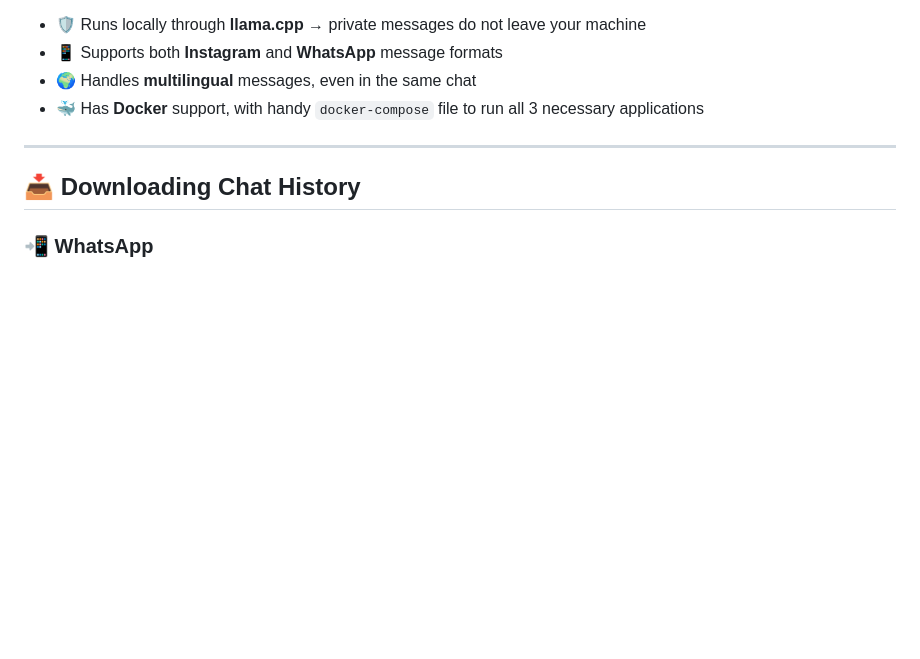
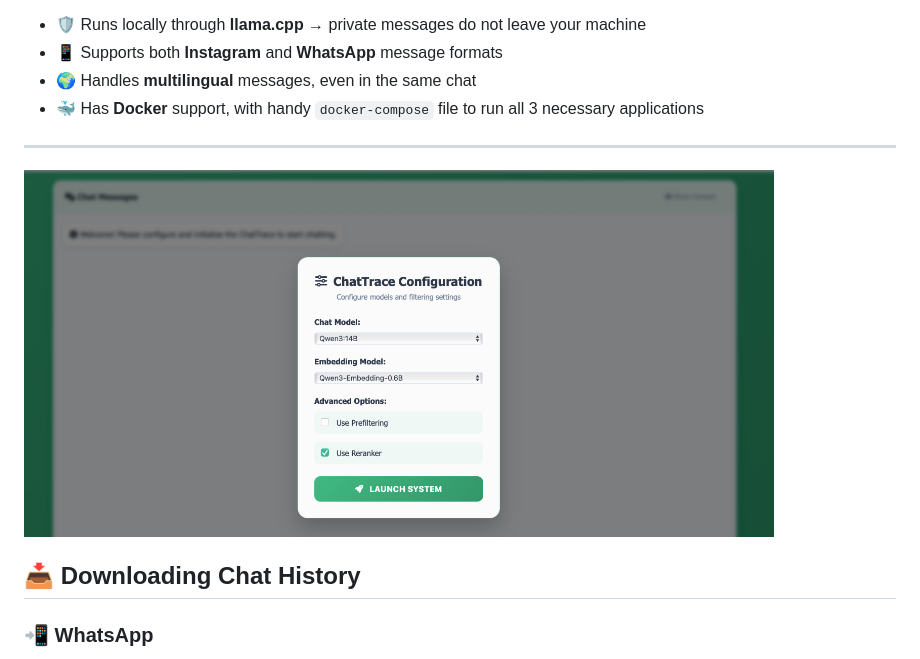
Before and after one commit to pariidanDKE/ChatTrace, a Markdown page: README.md, the part around the change. Rendered like a GitHub page; pictures changed too: Images/config_page.png (added); blank space fills up the shorter version.

Commit message:
Add image to README

```diff
--- a/README.md
+++ b/README.md
@@ -11,7 +11,11 @@ This application allows you to upload your own chat history, it then processes i
 
 ---
 
+
+<img src="Images/config_page.png" alt="ChatTrace Configuration" width="750"/>
+
 ## 📥 Downloading Chat History
+
 
 ### 📲 WhatsApp
 
```
